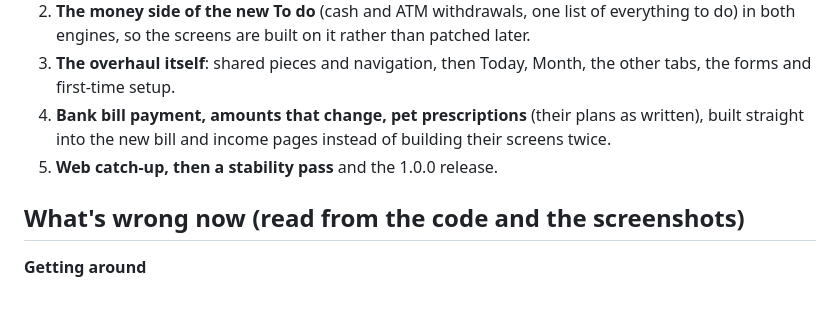
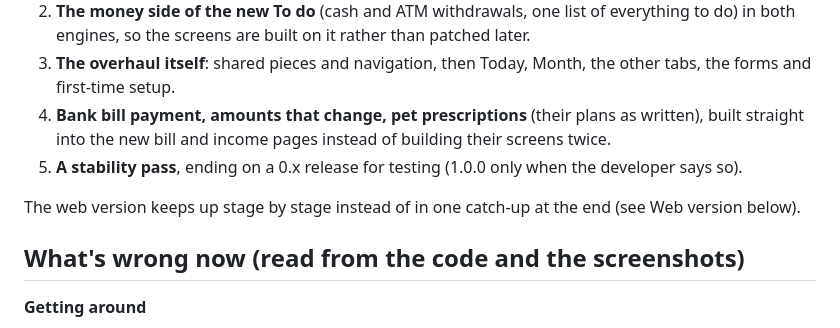
Before and after one commit to ryangjpriorx/LoonieMate, a Markdown page: docs/plans/overhaul.md, the part around one of its changes. Drawn GitHub-style; blank space fills up the shorter version.

```diff
--- a/docs/plans/overhaul.md
+++ b/docs/plans/overhaul.md
@@ -18,7 +19,9 @@ light, dark and the largest text size.
    first-time setup.
 4. **Bank bill payment, amounts that change, pet prescriptions** (their plans as written), built straight into the
    new bill and income pages instead of building their screens twice.
-5. **Web catch-up, then a stability pass** and the 1.0.0 release.
+5. **A stability pass**, ending on a 0.x release for testing (1.0.0 only when the developer says so).
+
+The web version keeps up stage by stage instead of in one catch-up at the end (see Web version below).
 
 ## What's wrong now (read from the code and the screenshots)
 
```
Also changed, not shown: other parts of docs/plans/overhaul.md (+68 -22 lines).
